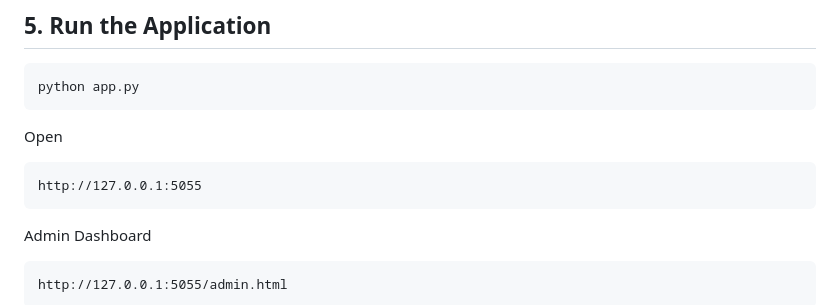
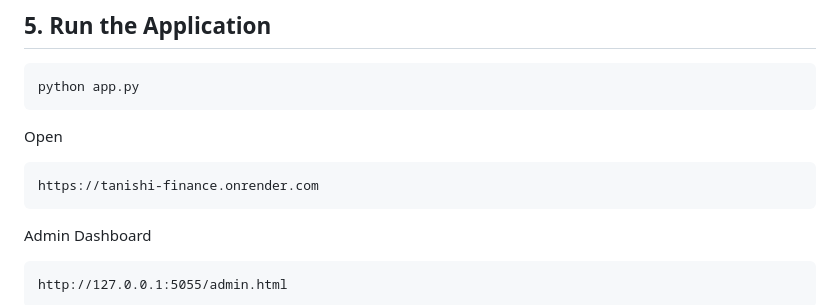
Before and after one commit to gauravkumar902704/Tanishi-Finance, a Markdown page: README.md, the part around the change. Rendered like a GitHub page.

````diff
--- a/README.md
+++ b/README.md
@@ -161,7 +161,7 @@ python app.py
 Open
 
 ```
-http://127.0.0.1:5055
+https://tanishi-finance.onrender.com
 ```
 
 Admin Dashboard
````
